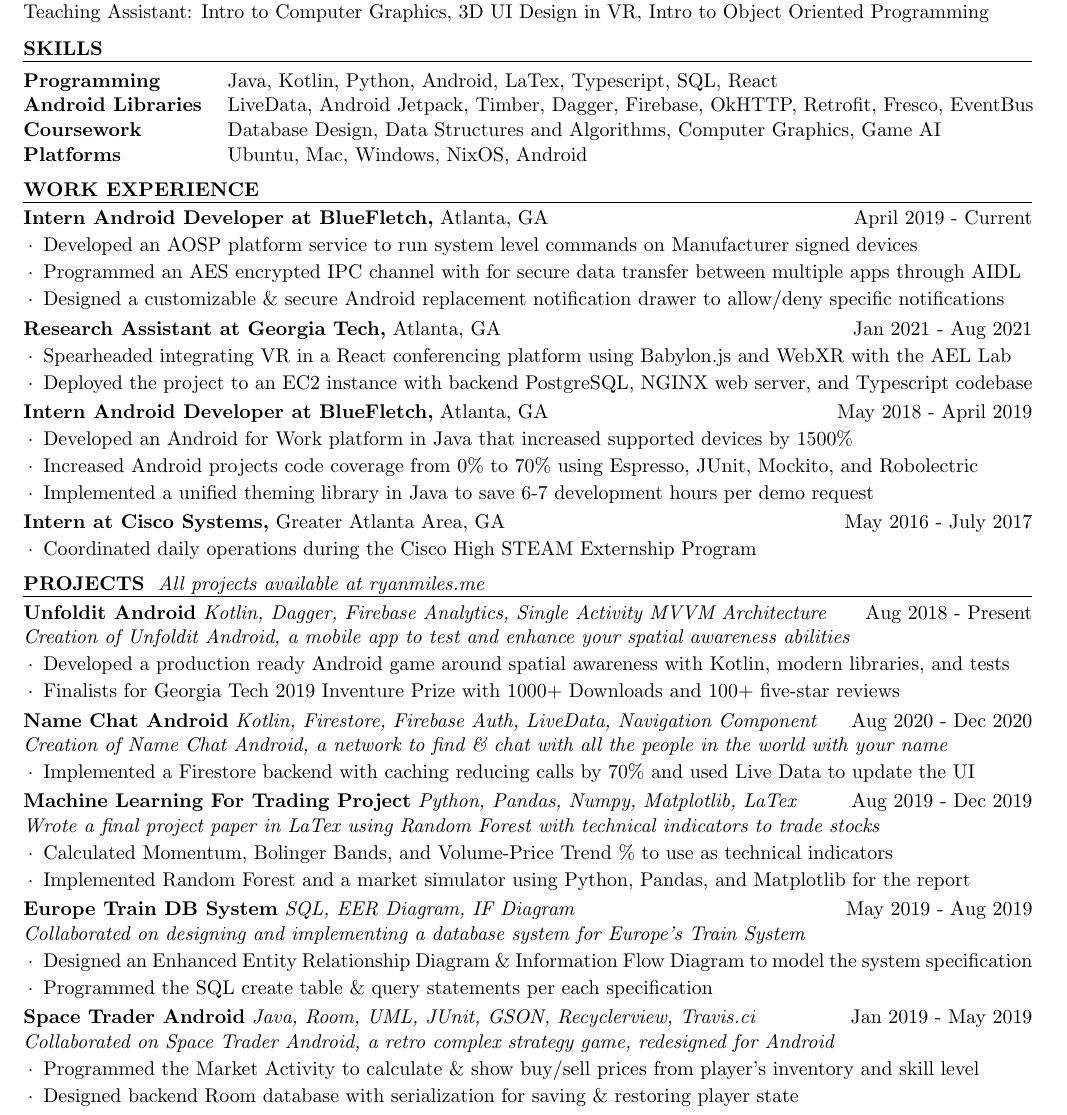
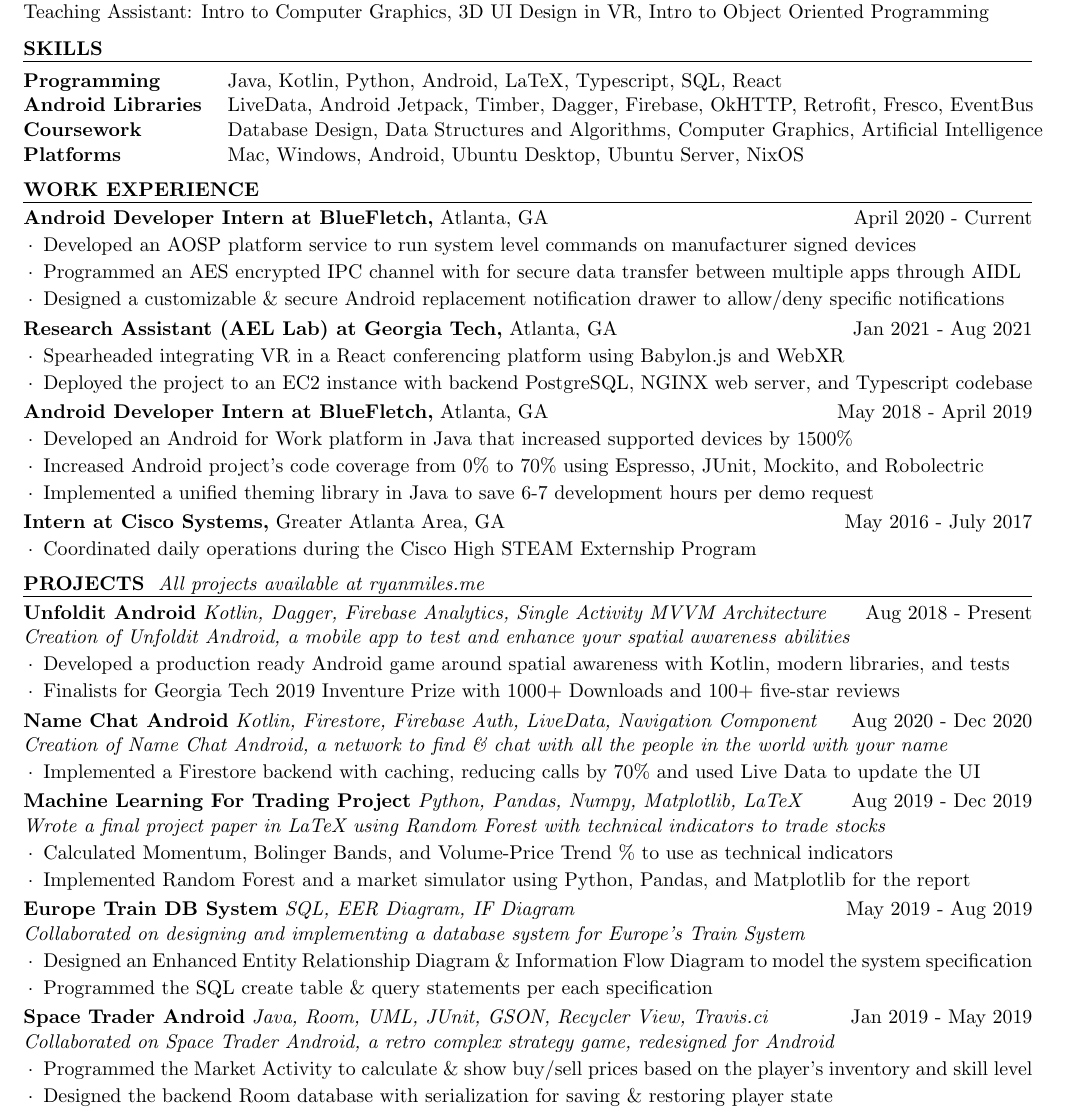
Before and after one commit to WesleyCline/resume, a LaTeX CV (Ryan Miles - Resume.tex): part of the page, cut so that both start at the same text. Compiled offline with pdfLaTeX.

Commit message:
Update some typos

```diff
--- a/Ryan Miles - Resume.tex
+++ b/Ryan Miles - Resume.tex
@@ -82,10 +82,10 @@
 \begin{rSection}{SKILLS}
 
 \begin{tabular}{ @{} >{\bfseries}l @{\hspace{3ex}} l }
-Programming& Java, Kotlin, Python, Android, LaTex, Typescript, SQL, React  \\
+Programming& Java, Kotlin, Python, Android, LaTeX, Typescript, SQL, React  \\
 Android Libraries& LiveData, Android Jetpack, Timber, Dagger, Firebase, OkHTTP, Retrofit, Fresco, EventBus \\
-Coursework& Database Design, Data Structures and Algorithms, Computer Graphics, Game AI \\
-Platforms &  Ubuntu, Mac, Windows, NixOS, Android  \\
+Coursework& Database Design, Data Structures and Algorithms, Computer Graphics, Artificial Intelligence \\
+Platforms &  Mac, Windows, Android, Ubuntu Desktop, Ubuntu Server, NixOS  \\
 \end{tabular}
 
 \end{rSection}
@@ -95,21 +95,20 @@
 %----------------------------------------------------------------------------------------
 \begin{rSection}{Work Experience}
 
-		\begin{rSubsection}{Intern Android Developer at BlueFletch,}{ April~2019 - Current}{}{}{Atlanta, GA}
-		\item Developed an AOSP platform service to run system level commands on Manufacturer signed devices
+	\begin{rSubsection}{Android Developer Intern at BlueFletch,}{ April~2020 - Current}{}{}{Atlanta, GA}
+		\item Developed an AOSP platform service to run system level commands on manufacturer signed devices
 		\item Programmed an AES encrypted IPC channel with for secure data transfer between multiple apps through AIDL
 		\item Designed a customizable \& secure Android replacement notification drawer to allow/deny specific notifications
-
 	\end{rSubsection}
 
-	\begin{rSubsection}{Research Assistant  at Georgia Tech,}{Jan 2021 - Aug 2021}{}{}{Atlanta, GA}
-		\item Spearheaded integrating VR in a React conferencing platform using Babylon.js and WebXR with the AEL Lab
+	\begin{rSubsection}{Research Assistant (AEL Lab) at Georgia Tech,}{Jan 2021 - Aug 2021}{}{}{Atlanta, GA}
+		\item Spearheaded integrating VR in a React conferencing platform using Babylon.js and WebXR
 		\item Deployed the project to an EC2 instance with backend PostgreSQL, NGINX web server, and Typescript codebase
 	\end{rSubsection}
 
-	\begin{rSubsection}{Intern Android Developer at BlueFletch,}{ May~2018 - April 2019}{}{}{Atlanta, GA}
+	\begin{rSubsection} {Android Developer Intern at BlueFletch,}{ May~2018 - April 2019}{}{}{Atlanta, GA}
 	\item Developed an Android for Work platform in Java that increased supported devices by 1500\%
-	\item Increased Android projects code coverage from 0\% to 70\% using Espresso, JUnit, Mockito, and Robolectric
+	\item Increased Android project's code coverage from 0\% to 70\% using Espresso, JUnit, Mockito, and Robolectric
 	\item Implemented a unified theming library in Java to save 6-7 development hours per demo request
 
 \end{rSubsection}
@@ -132,10 +131,10 @@
 	\end{rSubsectionProjects}
 
 \begin{rSubsectionProjects}{Name Chat Android}{Aug 2020 - Dec 2020}{Creation of Name Chat Android, a network to find \& chat with all the people in the world with your name}{Kotlin, Firestore, Firebase Auth, LiveData, Navigation Component}{}
-	\item Implemented a Firestore backend with caching reducing calls by 70\% and used Live Data to update the UI
+	\item Implemented a Firestore backend with caching, reducing calls by 70\% and used Live Data to update the UI
 \end{rSubsectionProjects}
 
-\begin{rSubsectionProjects}{Machine Learning For Trading Project}{Aug 2019 - Dec 2019}{Wrote a final project paper in LaTex using Random Forest with technical indicators to trade stocks }{Python, Pandas, Numpy, Matplotlib, LaTex} {}
+\begin{rSubsectionProjects}{Machine Learning For Trading Project}{Aug 2019 - Dec 2019}{Wrote a final project paper in LaTeX using Random Forest with technical indicators to trade stocks }{Python, Pandas, Numpy, Matplotlib, LaTeX} {}
 	\item Calculated Momentum, Bolinger Bands, and Volume-Price Trend \% to use as technical indicators
 	\item Implemented Random Forest and a market simulator using Python, Pandas, and Matplotlib for the report
 \end{rSubsectionProjects}
@@ -148,9 +147,9 @@
 \end{rSubsectionProjects}
 
 
-\begin{rSubsectionProjects}{Space Trader Android}{Jan 2019 - May 2019}{Collaborated on Space Trader Android, a retro complex strategy game, redesigned for Android}{Java, Room, UML, JUnit, GSON, Recyclerview, Travis.ci} {}
-	\item Programmed the Market Activity to calculate \& show buy/sell prices from player's inventory and skill level
-	\item Designed backend Room database with serialization for saving \& restoring player state
+\begin{rSubsectionProjects}{Space Trader Android}{Jan 2019 - May 2019}{Collaborated on Space Trader Android, a retro complex strategy game, redesigned for Android}{Java, Room, UML, JUnit, GSON, Recycler View, Travis.ci} {}
+	\item Programmed the Market Activity to calculate \& show buy/sell prices based on the player's inventory and skill level
+	\item Designed the backend Room database with serialization for saving \& restoring player state
 
 \end{rSubsectionProjects}
 %------------------------------------------------
```
Also changed, not shown: Ryan Miles - Resume.pdf.
